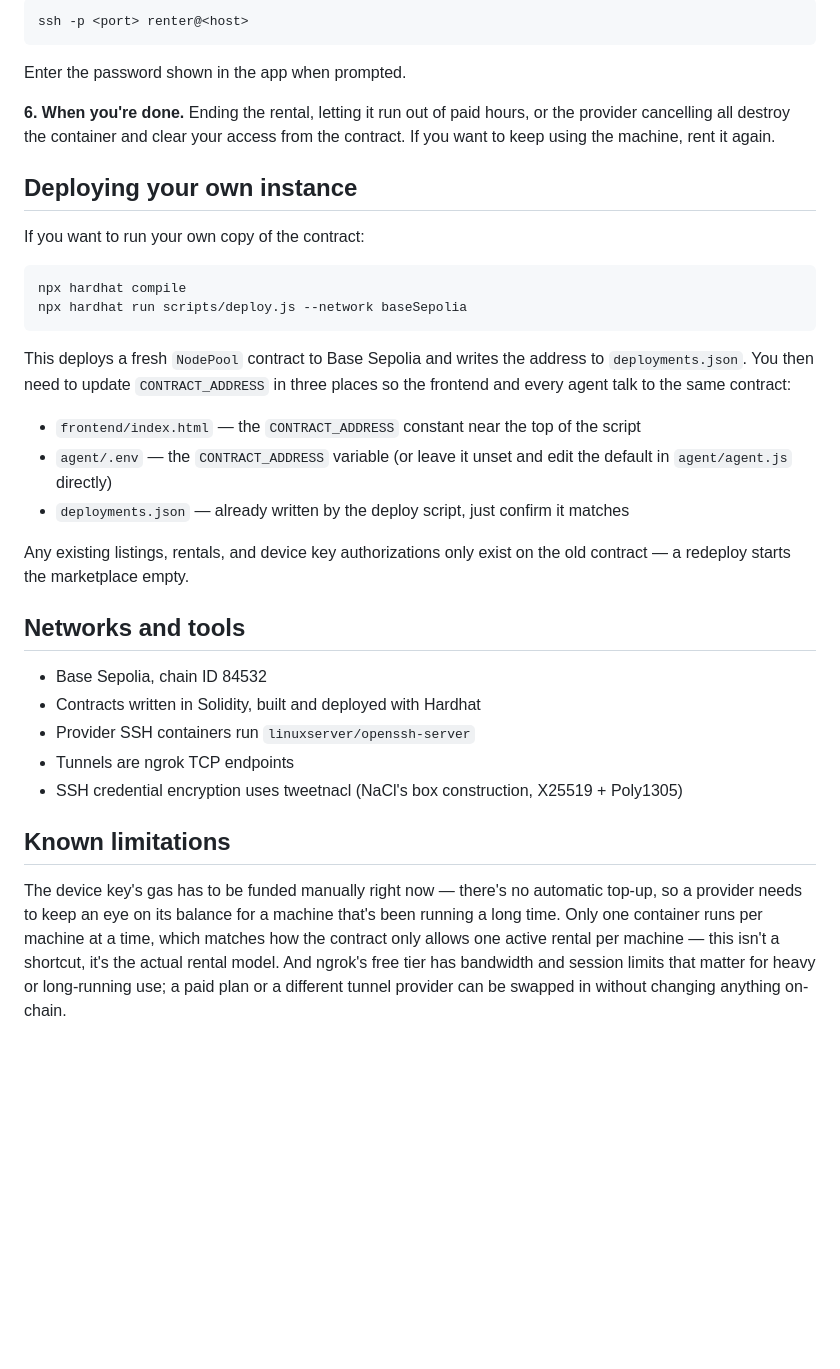
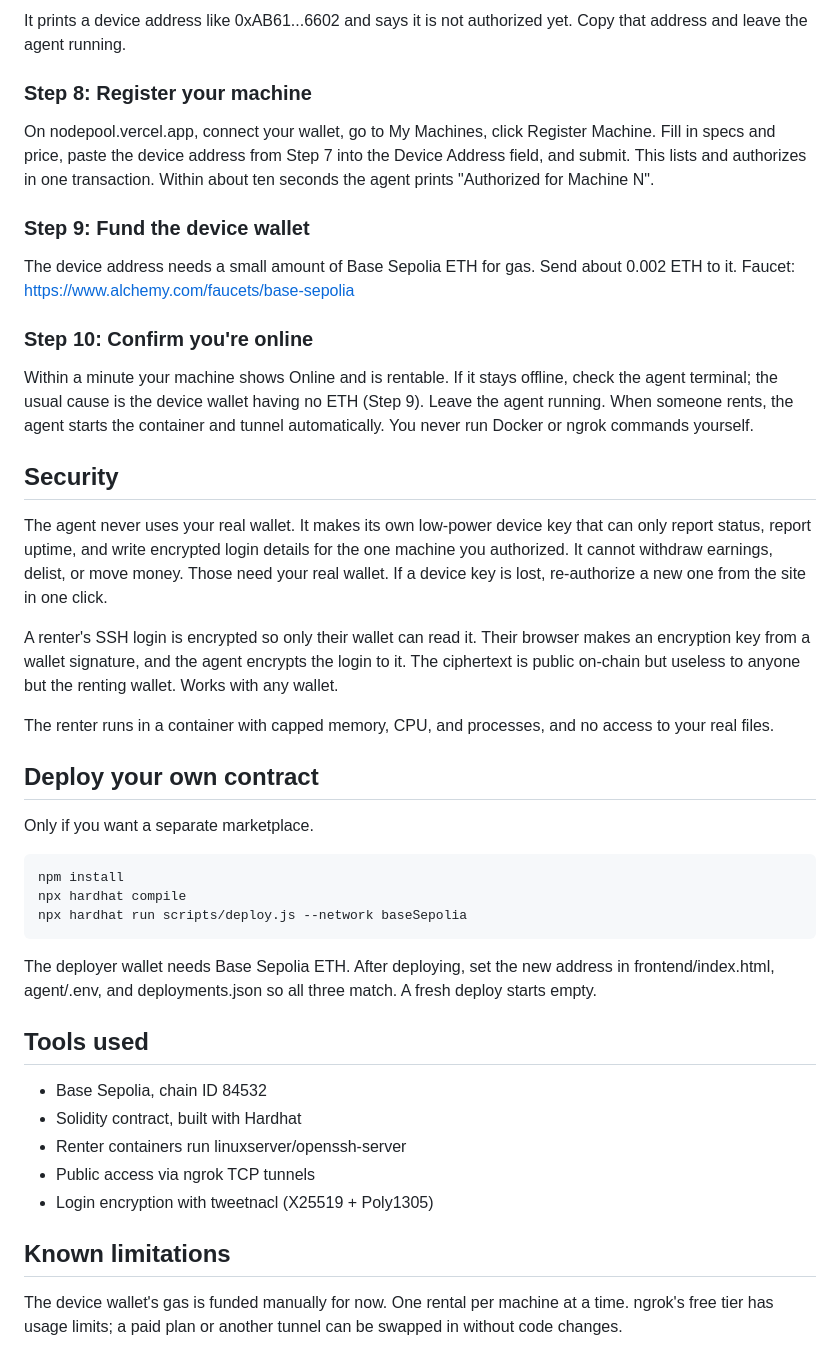
Before and after one commit to Aabis5004/nodepool, a Markdown page: README.md, the part around one of its changes. Drawn GitHub-style; blank space fills up the shorter version.

````diff
--- a/README.md
+++ b/README.md
@@ -193,48 +110,44 @@ ready-to-copy SSH command.
 
-```bash
-ssh -p <port> renter@<host>
-```
+It prints a device address like 0xAB61...6602 and says it is not authorized yet. Copy that address and leave the agent running.
 
-Enter the password shown in the app when prompted.
+### Step 8: Register your machine
 
-**6. When you're done.** Ending the rental, letting it run out of paid hours, or the provider
-cancelling all destroy the container and clear your access from the contract. If you want to keep
-using the machine, rent it again.
+On nodepool.vercel.app, connect your wallet, go to My Machines, click Register Machine. Fill in specs and price, paste the device address from Step 7 into the Device Address field, and submit. This lists and authorizes in one transaction. Within about ten seconds the agent prints "Authorized for Machine N".
 
-## Deploying your own instance
+### Step 9: Fund the device wallet
 
-If you want to run your own copy of the contract:
+The device address needs a small amount of Base Sepolia ETH for gas. Send about 0.002 ETH to it. Faucet: https://www.alchemy.com/faucets/base-sepolia
 
-```bash
-npx hardhat compile
-npx hardhat run scripts/deploy.js --network baseSepolia
-```
+### Step 10: Confirm you're online
 
-This deploys a fresh `NodePool` contract to Base Sepolia and writes the address to
-`deployments.json`. You then need to update `CONTRACT_ADDRESS` in three places so the frontend
-and every agent talk to the same contract:
+Within a minute your machine shows Online and is rentable. If it stays offline, check the agent terminal; the usual cause is the device wallet having no ETH (Step 9). Leave the agent running. When someone rents, the agent starts the container and tunnel automatically. You never run Docker or ngrok commands yourself.
 
-- `frontend/index.html` — the `CONTRACT_ADDRESS` constant near the top of the script
-- `agent/.env` — the `CONTRACT_ADDRESS` variable (or leave it unset and edit the default in
-  `agent/agent.js` directly)
-- `deployments.json` — already written by the deploy script, just confirm it matches
+## Security
 
-Any existing listings, rentals, and device key authorizations only exist on the old contract —
-a redeploy starts the marketplace empty.
+The agent never uses your real wallet. It makes its own low-power device key that can only report status, report uptime, and write encrypted login details for the one machine you authorized. It cannot withdraw earnings, delist, or move money. Those need your real wallet. If a device key is lost, re-authorize a new one from the site in one click.
 
-## Networks and tools
+A renter's SSH login is encrypted so only their wallet can read it. Their browser makes an encryption key from a wallet signature, and the agent encrypts the login to it. The ciphertext is public on-chain but useless to anyone but the renting wallet. Works with any wallet.
+
+The renter runs in a container with capped memory, CPU, and processes, and no access to your real files.
+
+## Deploy your own contract
+
+Only if you want a separate marketplace.
+
+    npm install
+    npx hardhat compile
+    npx hardhat run scripts/deploy.js --network baseSepolia
+
+The deployer wallet needs Base Sepolia ETH. After deploying, set the new address in frontend/index.html, agent/.env, and deployments.json so all three match. A fresh deploy starts empty.
+
+## Tools used
 
 - Base Sepolia, chain ID 84532
-- Contracts written in Solidity, built and deployed with Hardhat
-- Provider SSH containers run `linuxserver/openssh-server`
-- Tunnels are ngrok TCP endpoints
-- SSH credential encryption uses tweetnacl (NaCl's box construction, X25519 + Poly1305)
+- Solidity contract, built with Hardhat
+- Renter containers run linuxserver/openssh-server
+- Public access via ngrok TCP tunnels
+- Login encryption with tweetnacl (X25519 + Poly1305)
 
 ## Known limitations
 
-The device key's gas has to be funded manually right now — there's no automatic top-up, so a
-provider needs to keep an eye on its balance for a machine that's been running a long time. Only
-one container runs per machine at a time, which matches how the contract only allows one active
-rental per machine — this isn't a shortcut, it's the actual rental model. And ngrok's free tier
-has bandwidth and session limits that matter for heavy or long-running use; a paid plan or a
-different tunnel provider can be swapped in without changing anything on-chain.
+The device wallet's gas is funded manually for now. One rental per machine at a time. ngrok's free tier has usage limits; a paid plan or another tunnel can be swapped in without code changes.
````
Also changed, not shown: other parts of README.md (+62 -145 lines).
